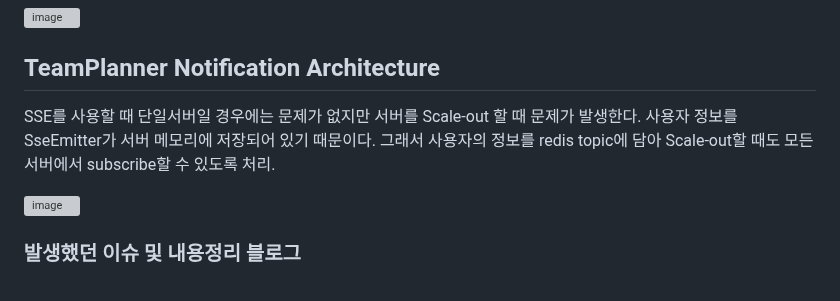
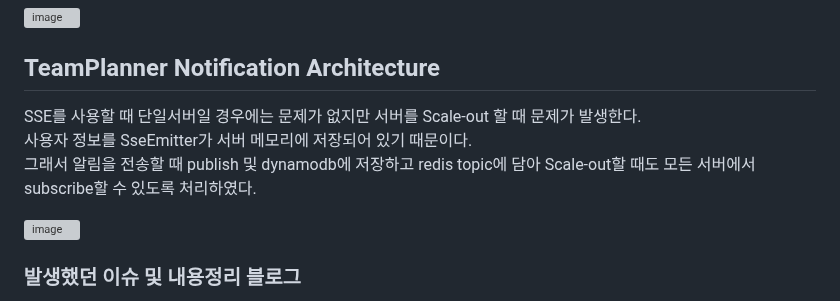
Before and after one commit to SWM-304/TeamPlanner-BE, a Markdown page: README.md, the part around the change. GitHub-like rendering; grey boxes are pictures that could not be loaded.

```diff
--- a/README.md
+++ b/README.md
@@ -34,8 +34,8 @@
 <img width="824" alt="image" src="https://github.com/SWM-304/TeamPlanner-FE/assets/79193811/b412cb4a-bd9e-4376-8d82-1b7c3891a51d">
 
 ## TeamPlanner Notification Architecture
-SSE를 사용할 때 단일서버일 경우에는 문제가 없지만 서버를 Scale-out 할 때 문제가 발생한다.
-사용자 정보를 SseEmitter가 서버 메모리에 저장되어 있기 때문이다. 그래서 사용자의 정보를 redis topic에 담아 Scale-out할 때도 모든 서버에서 subscribe할 수 있도록 처리.
+SSE를 사용할 때 단일서버일 경우에는 문제가 없지만 서버를 Scale-out 할 때 문제가 발생한다.<br>
+사용자 정보를 SseEmitter가 서버 메모리에 저장되어 있기 때문이다. <br> 그래서 알림을 전송할 때 publish 및 dynamodb에 저장하고 redis topic에 담아 Scale-out할 때도 모든 서버에서 subscribe할 수 있도록 처리하였다.
 
 <img width="825" alt="image" src="https://github.com/SWM-304/TeamPlanner-BE/assets/79193811/bbf484c0-2865-49ca-8add-2ec23a404222">
 
```
